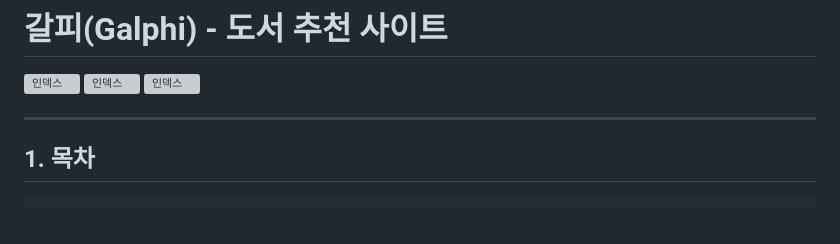
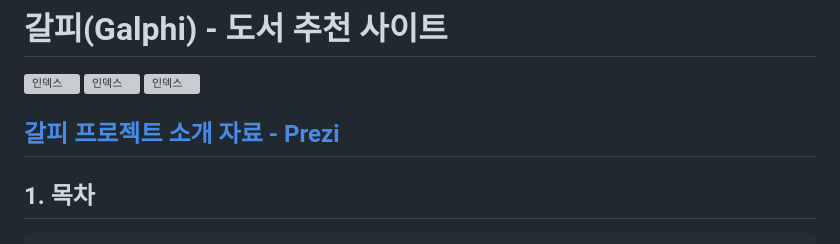
Before and after one commit to hn922003/galphi_eclipse, a Markdown page: README.md, the part around the change. Drawn GitHub-style; blank space fills up the shorter version; grey boxes are pictures that could not be loaded.

```diff
--- a/README.md
+++ b/README.md
@@ -1,6 +1,8 @@
 # 갈피(Galphi) - 도서 추천 사이트
 <img src="https://github.com/hn922003/galphi_eclipse/blob/master/screenshots/index/index_login.png" width="400px" alt="인덱스"> <img src="https://github.com/hn922003/galphi_eclipse/blob/master/screenshots/list/more/best.png" height="376px" alt="인덱스"> <img src="https://github.com/hn922003/galphi_eclipse/blob/master/screenshots/content/content_login.png" height="376px" alt="인덱스">
 
+
+[갈피 프로젝트 소개 자료 - Prezi](https://prezi.com/p/oyp-vpbetj91/?present=1)
 ----
 ## 1. 목차
 
```
